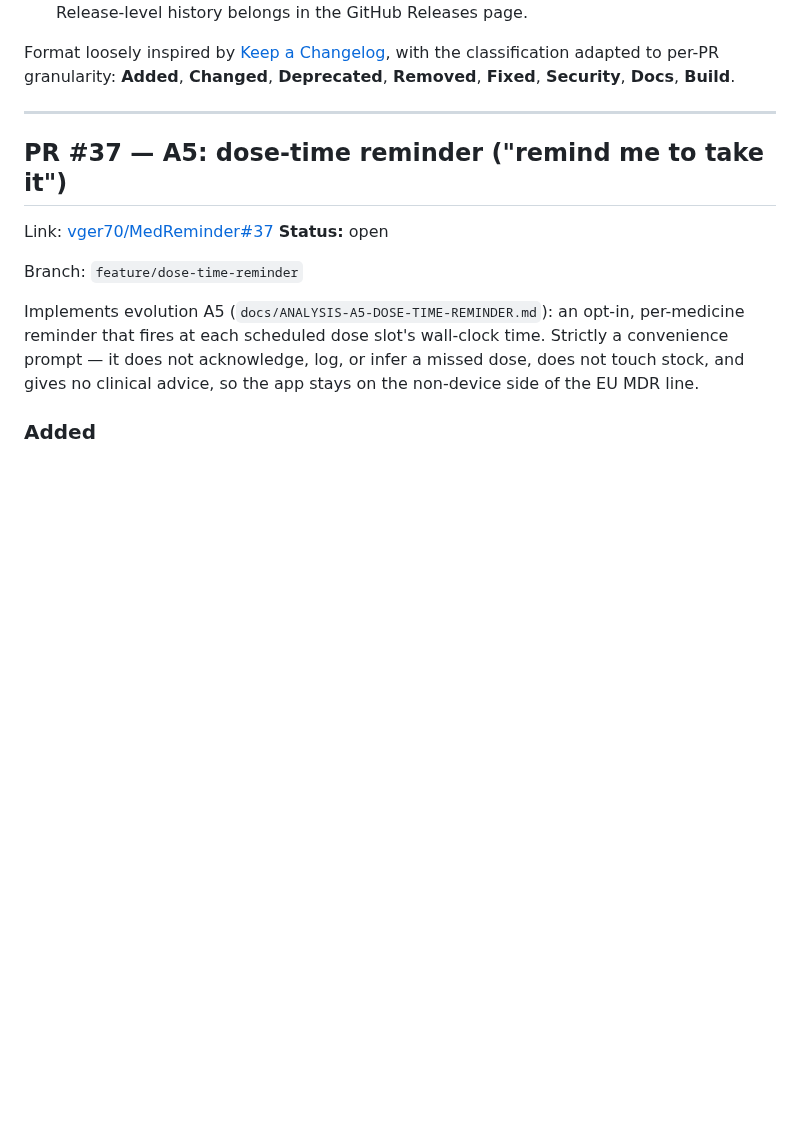
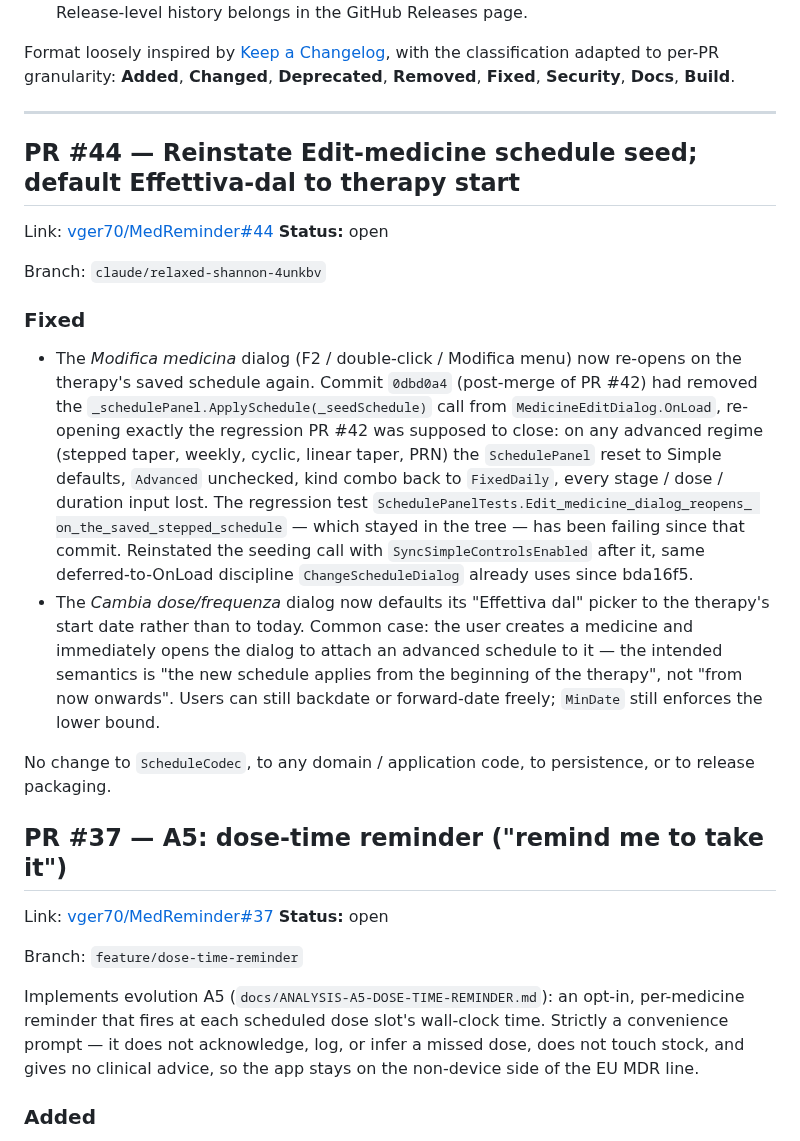
Before and after one commit to vger70/MedReminder, a Markdown page: CHANGE_LOG.md, the part around the change. Rendered like a GitHub page; blank space fills up the shorter version.

Commit message:
Prepend CHANGE_LOG entry for PR #44
Records both fixes (MedicineEditDialog OnLoad seed reinstated,
Effettiva-dal default now the therapy start date) under the "Fixed"
heading, per the CLAUDE.md rule that every new PR must have an entry
prepended to CHANGE_LOG.md when it is opened.

Co-Authored-By: Claude Opus 4.7 <noreply@anthropic.com>
Claude-Session: https://claude.ai/code/session_01PCGJPCcHkxKRLwibzV1QoT

```diff
--- a/CHANGE_LOG.md
+++ b/CHANGE_LOG.md
@@ -29,6 +29,40 @@ with the classification adapted to per-PR granularity: **Added**,
 **Docs**, **Build**.
 
 ---
+
+## PR #44 — Reinstate Edit-medicine schedule seed; default Effettiva-dal to therapy start
+
+Link: [vger70/MedReminder#44](https://github.com/vger70/MedReminder/pull/44)
+**Status:** open
+
+Branch: `claude/relaxed-shannon-4unkbv`
+
+### Fixed
+
+- The *Modifica medicina* dialog (F2 / double-click / Modifica menu)
+  now re-opens on the therapy's saved schedule again. Commit `0dbd0a4`
+  (post-merge of PR #42) had removed the
+  `_schedulePanel.ApplySchedule(_seedSchedule)` call from
+  `MedicineEditDialog.OnLoad`, re-opening exactly the regression PR
+  #42 was supposed to close: on any advanced regime (stepped taper,
+  weekly, cyclic, linear taper, PRN) the `SchedulePanel` reset to
+  Simple defaults, `Advanced` unchecked, kind combo back to
+  `FixedDaily`, every stage / dose / duration input lost. The
+  regression test `SchedulePanelTests.Edit_medicine_dialog_reopens_
+  on_the_saved_stepped_schedule` — which stayed in the tree — has
+  been failing since that commit. Reinstated the seeding call with
+  `SyncSimpleControlsEnabled` after it, same deferred-to-OnLoad
+  discipline `ChangeScheduleDialog` already uses since bda16f5.
+- The *Cambia dose/frequenza* dialog now defaults its "Effettiva dal"
+  picker to the therapy's start date rather than to today. Common
+  case: the user creates a medicine and immediately opens the dialog
+  to attach an advanced schedule to it — the intended semantics is
+  "the new schedule applies from the beginning of the therapy", not
+  "from now onwards". Users can still backdate or forward-date freely;
+  `MinDate` still enforces the lower bound.
+
+No change to `ScheduleCodec`, to any domain / application code, to
+persistence, or to release packaging.
 
 ## PR #37 — A5: dose-time reminder ("remind me to take it")
 
```
